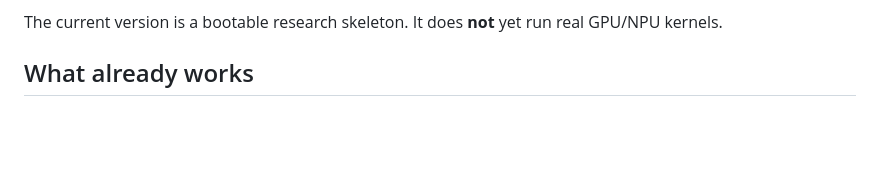
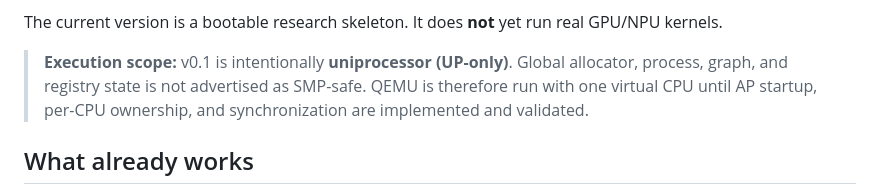
Before and after one commit to abusuraihsakhri/Nexora, a Markdown page: Nexora_Phase_14/README.md, the part around the change. GitHub-like rendering; blank space fills up the shorter version.

Commit message:
docs(kernel): state the v0.1 uniprocessor safety boundary

```diff
--- a/Nexora_Phase_14/README.md
+++ b/Nexora_Phase_14/README.md
@@ -12,6 +12,11 @@ This is deliberately **not a Linux clone**. The initial design treats these as f
 - data locality as an explicit concern
 
 The current version is a bootable research skeleton. It does **not** yet run real GPU/NPU kernels.
+
+> **Execution scope:** v0.1 is intentionally **uniprocessor (UP-only)**. Global allocator,
+> process, graph, and registry state is not advertised as SMP-safe. QEMU is therefore
+> run with one virtual CPU until AP startup, per-CPU ownership, and synchronization are
+> implemented and validated.
 
 ## What already works
 
```
